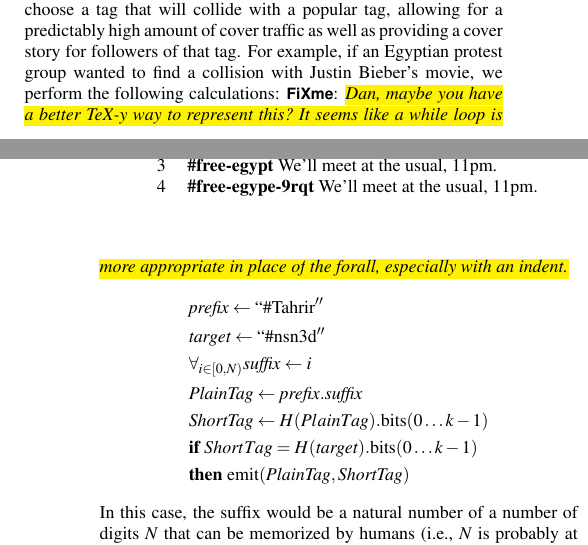
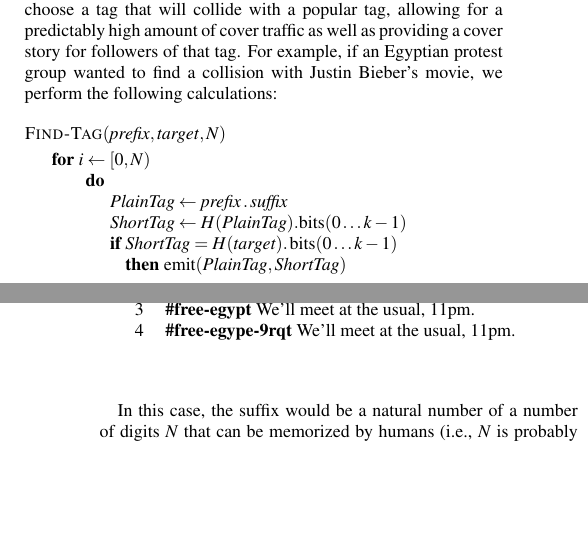
Before and after one commit to dbachrach/char140, a LaTeX paper (paper/hoot.tex, which reads paper/design.tex): two parts of the columns of pages 3 and 4 of 8, joined at a grey line, cut so that both start at the same text, the shorter picture padded with empty space. Compiled offline with pdfLaTeX.

Commit message:
revamped to use CLRS code class for find-tag algorithm

```diff
--- a/paper/design.tex
+++ b/paper/design.tex
@@ -98,19 +98,29 @@ tag that will collide with a popular tag, allowing for a predictably
 high amount of cover traffic as well as providing a cover story for
 followers of that tag. For example, if an Egyptian protest group wanted
 to find a collision with Justin Bieber's movie, we perform the following
-calculations: \hlfixme{Dan, maybe you have a better TeX-y way to
-  represent this?  It seems like a while loop is more appropriate in
-  place of the forall, especially with an indent.}
+calculations:
 %
-\begin{align*}
-& \mathit{prefix} \leftarrow  ``\mathrm{\#Tahrir}'' \\
-& \mathit{target} \leftarrow ``\mathrm{\#nsn3d}'' \\
-& \forall_{i \in [0, N)}  \mathit{suffix} \leftarrow i \\
-& \mathit{PlainTag} \leftarrow  \mathit{prefix}.\mathit{suffix} \\
-& \mathit{ShortTag} \leftarrow H({\mathit PlainTag}).\mathrm{bits}(0 \ldots k-1) \\
-& \mathbf{if}\ {\mathit ShortTag} = H(\mathit{target}).\mathrm{bits}(0 \ldots k-1)\\
-& \mathbf{then}\ \mathrm{emit} (\mathit{PlainTag} , {\mathit{ShortTag}})
-\end{align*}
+\begin{codebox}
+\Procname{$\proc{Find-Tag}(\id{prefix}, \id{target}, N)$}
+\zi \For $i \gets [0,N)$
+\zi \Do
+\zi $\id{PlainTag} \gets  \id{prefix}.\id{suffix}$
+\zi $\id{ShortTag} \gets H(\id{PlainTag}).\mathrm{bits}(0 \ldots k-1)$
+\zi \If $\id{ShortTag} = H(\id{target}).\func{bits}(0 \ldots k-1)$
+\zi \Then $\func{emit} (\id{PlainTag} , \id{ShortTag})$
+\zi \End
+\End
+\end{codebox}
+
+% \begin{align*}
+% & \mathit{prefix} \leftarrow  ``\mathrm{\#Tahrir}'' \\
+% & \mathit{target} \leftarrow ``\mathrm{\#nsn3d}'' \\
+% & \forall_{i \in [0, N)}  \mathit{suffix} \leftarrow i \\
+% & \mathit{PlainTag} \leftarrow  \mathit{prefix}.\mathit{suffix} \\
+% & \mathit{ShortTag} \leftarrow H({\mathit PlainTag}).\mathrm{bits}(0 \ldots k-1) \\
+% & \mathbf{if}\ {\mathit ShortTag} = H(\mathit{target}).\mathrm{bits}(0 \ldots k-1)\\
+% & \mathbf{then}\ \mathrm{emit} (\mathit{PlainTag} , {\mathit{ShortTag}})
+% \end{align*}
 %
 In this case, the suffix would be a natural number of a number of digits
 $N$ that can be memorized by humans (i.e., $N$ is probably at most seven
--- a/paper/hoot.tex
+++ b/paper/hoot.tex
@@ -19,6 +19,7 @@
 \usepackage{url} \urlstyle{sf}
 \usepackage[draft,inline,nomargin]{fixme}
 %\usepackage[final,inline,nomargin]{fixme}
+\usepackage{clrscode} % fancy coding FTW
 
 \newcommand{\hlfixme}[1]{\fixme{\hl{#1}}}
 \newcommand{\hlfxnote}[1]{\fxnote{\hl{#1}}}
```
Also changed, not shown: paper/design.tex (9 more changed lines).
